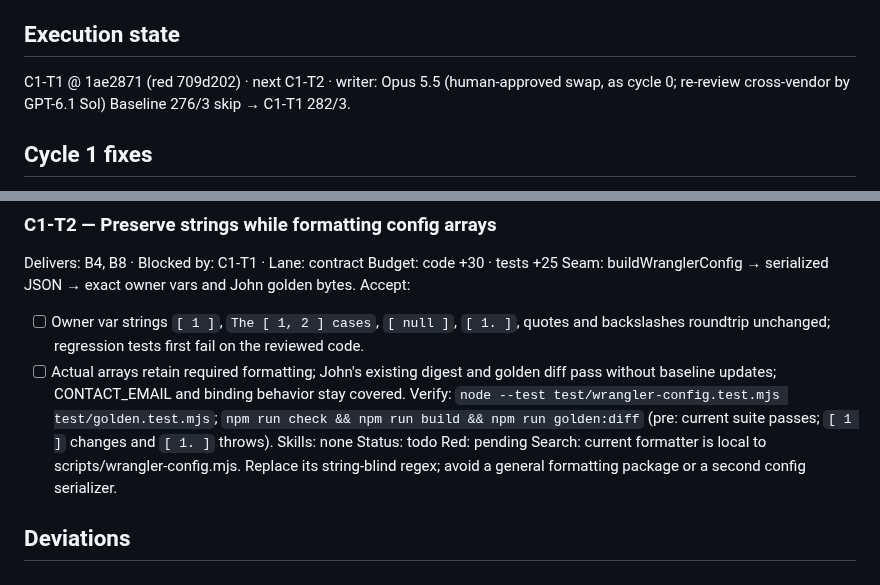
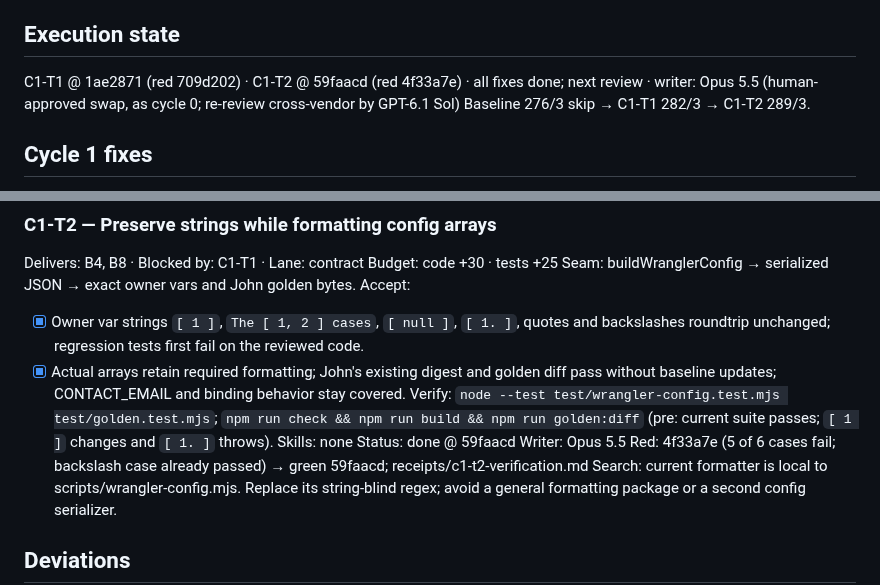
Before and after one commit to johnviklund/agent-cv, a Markdown page: .workflow/forkable-owner-artifacts/patch_plan.md, 2 parts joined by grey strips. Rendered like a GitHub page.

Commit message:
workflow: forkable-owner-artifacts C1-T2 done
Co-Authored-By: Claude Opus 5.5 <noreply@anthropic.com>

```diff
--- a/.workflow/forkable-owner-artifacts/patch_plan.md
+++ b/.workflow/forkable-owner-artifacts/patch_plan.md
@@ -5,8 +5,8 @@ Inputs: review.md @ a92f56a
 Status: complete
 
 ## Execution state
-C1-T1 @ 1ae2871 (red 709d202) · next C1-T2 · writer: Opus 5.5 (human-approved swap, as cycle 0; re-review cross-vendor by GPT-6.1 Sol)
-Baseline 276/3 skip → C1-T1 282/3.
+C1-T1 @ 1ae2871 (red 709d202) · C1-T2 @ 59faacd (red 4f33a7e) · all fixes done; next review · writer: Opus 5.5 (human-approved swap, as cycle 0; re-review cross-vendor by GPT-6.1 Sol)
+Baseline 276/3 skip → C1-T1 282/3 → C1-T2 289/3.
 
 ## Cycle 1 fixes
 Two contract tickets address C1-1 and C1-2. Each requires a failing regression-test commit before its implementation commit; implementation leaves test files untouched.
@@ -31,12 +31,13 @@ Delivers: B4, B8 · Blocked by: C1-T1 · Lane: contract
 Budget: code +30 · tests +25
 Seam: buildWranglerConfig → serialized JSON → exact owner vars and John golden bytes.
 Accept:
-- [ ] Owner var strings `[ 1 ]`, `The [ 1, 2 ] cases`, `[ null ]`, `[ 1. ]`, quotes and backslashes roundtrip unchanged; regression tests first fail on the reviewed code.
-- [ ] Actual arrays retain required formatting; John's existing digest and golden diff pass without baseline updates; CONTACT_EMAIL and binding behavior stay covered.
+- [x] Owner var strings `[ 1 ]`, `The [ 1, 2 ] cases`, `[ null ]`, `[ 1. ]`, quotes and backslashes roundtrip unchanged; regression tests first fail on the reviewed code.
+- [x] Actual arrays retain required formatting; John's existing digest and golden diff pass without baseline updates; CONTACT_EMAIL and binding behavior stay covered.
 Verify: `node --test test/wrangler-config.test.mjs test/golden.test.mjs`; `npm run check && npm run build && npm run golden:diff` (pre: current suite passes; `[ 1 ]` changes and `[ 1. ]` throws).
 Skills: none
-Status: todo
-Red: pending
+Status: done @ 59faacd
+Writer: Opus 5.5
+Red: 4f33a7e (5 of 6 cases fail; backslash case already passed) → green 59faacd; receipts/c1-t2-verification.md
 Search: current formatter is local to scripts/wrangler-config.mjs. Replace its string-blind regex; avoid a general formatting package or a second config serializer.
 
 ## Deviations
```
Also changed, not shown: 1 other file.
